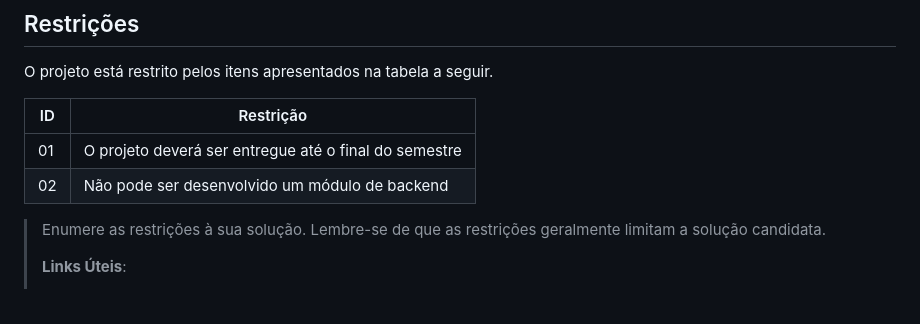
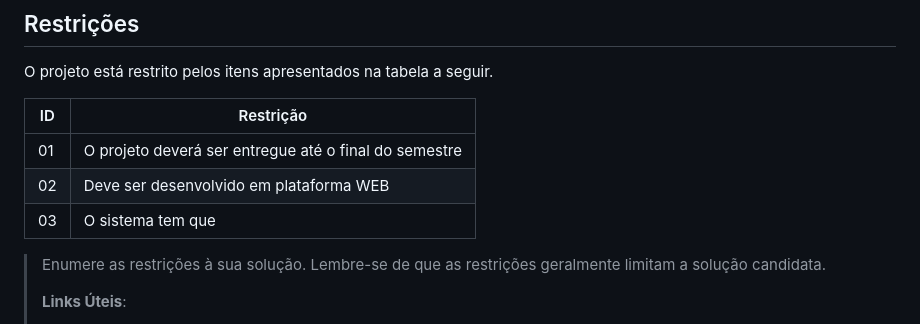
Before and after one commit to ICEI-PUC-Minas-PMGCC-TI/tiaw-pmg-cc-m-20221-tiaw-idoso-t2-g4, a Markdown page: docs/relatorio/Relatório Tecnico.md, the part around the change printed below. Drawn GitHub-style.

```diff
--- a/docs/relatorio/Relatório Tecnico.md
+++ b/docs/relatorio/Relatório Tecnico.md
@@ -162,7 +141,8 @@ O projeto está restrito pelos itens apresentados na tabela a seguir.
 |ID| Restrição                                             |
 |--|-------------------------------------------------------|
 |01| O projeto deverá ser entregue até o final do semestre |
-|02| Não pode ser desenvolvido um módulo de backend        |
+|02| Deve ser desenvolvido em plataforma WEB        |
+|03| O sistema tem que |
 
 
 > Enumere as restrições à sua solução. Lembre-se de que as restrições
```
Also changed, not shown: other parts of docs/relatorio/Relatório Tecnico.md (+42 -42 lines), docs/relatorio/images/modelo_home_movel.png (added), docs/relatorio/images/modelo_home_web.png (added), 1 other file.
